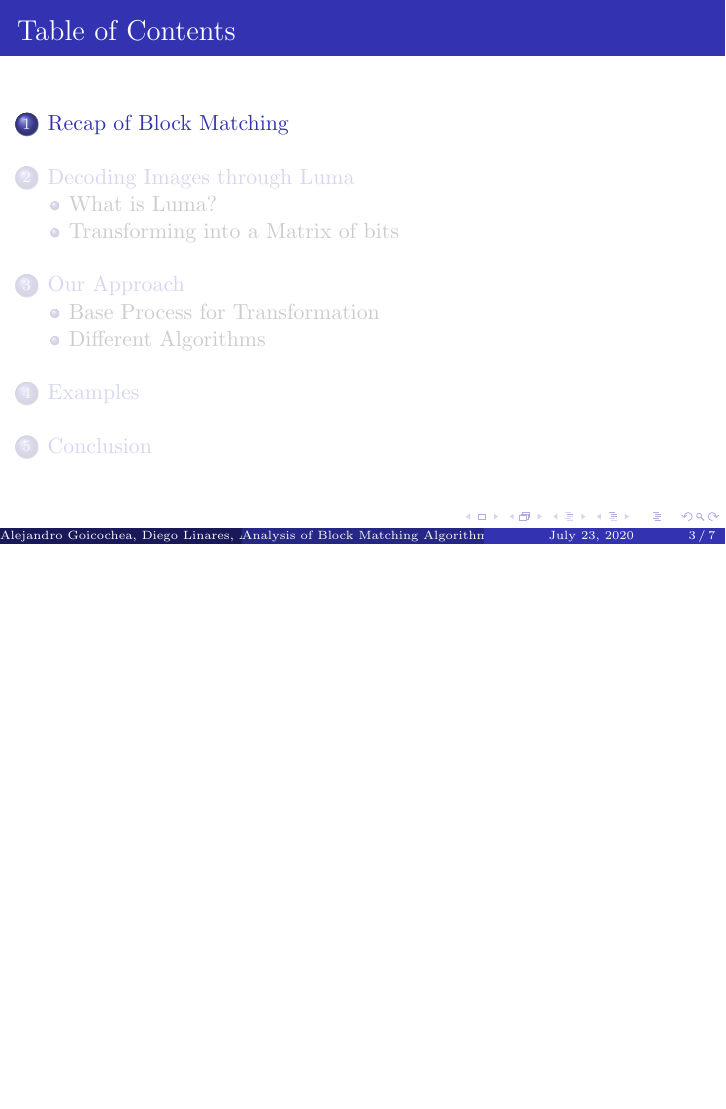
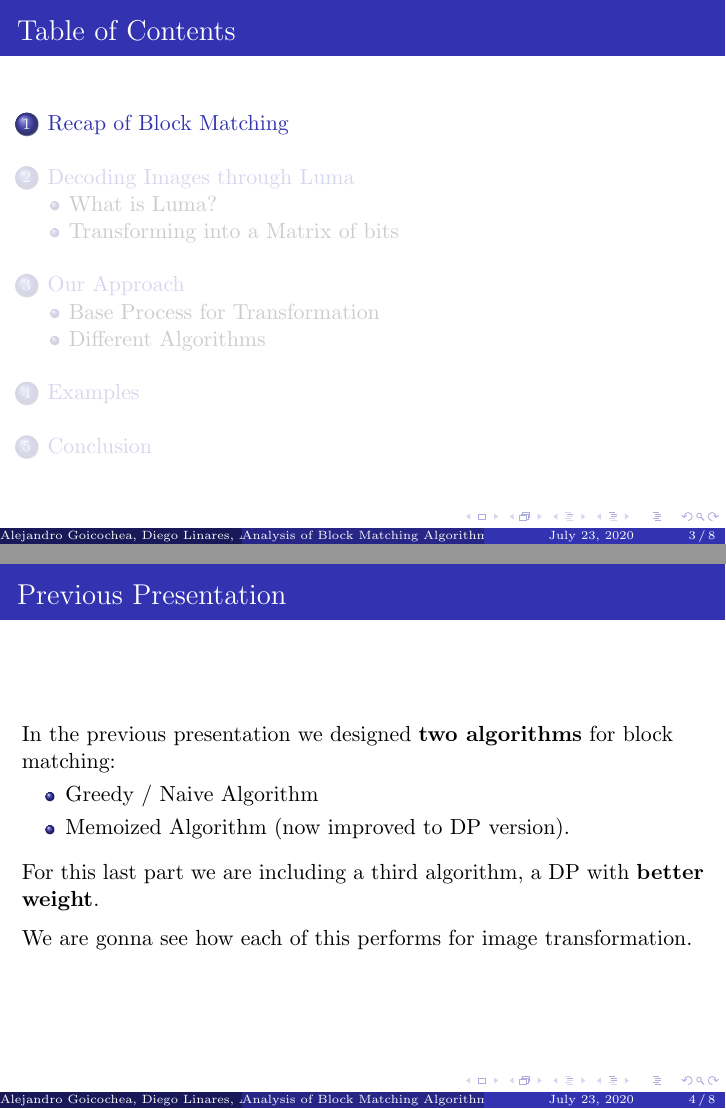
Before and after one commit to DiegoELT/ADAProject, LaTeX slides (paper/adaPresentation.tex): page 3 of 7 before the commit and pages 3 and 4 of 8 after it, the two joined at a grey line, the shorter picture padded with empty space. Compiled offline with pdfLaTeX.

Commit message:
Recap of the previous presentation.

```diff
--- a/paper/adaPresentation.tex
+++ b/paper/adaPresentation.tex
@@ -33,6 +33,18 @@
     \tableofcontents
   \end{frame}
   \section{Recap of Block Matching}
+    \begin{frame}
+      \frametitle{Previous Presentation}
+      In the previous presentation we designed \textbf{two algorithms} for block matching:
+      \begin{itemize}
+        \item Greedy / Naive Algorithm
+        \item Memoized Algorithm (now improved to DP version).
+      \end{itemize}
+      \medskip
+      For this last part we are including a third algorithm, a DP with \textbf{better weight}.\\
+      \medskip
+      We are gonna see how each of this performs for image transformation.
+    \end{frame}
   \section{Decoding Images through Luma}
     \subsection{What is Luma?}
     \subsection{Transforming into a Matrix of bits}
```
Also changed, not shown: paper/adaPresentation.pdf (added), 1 other file.
